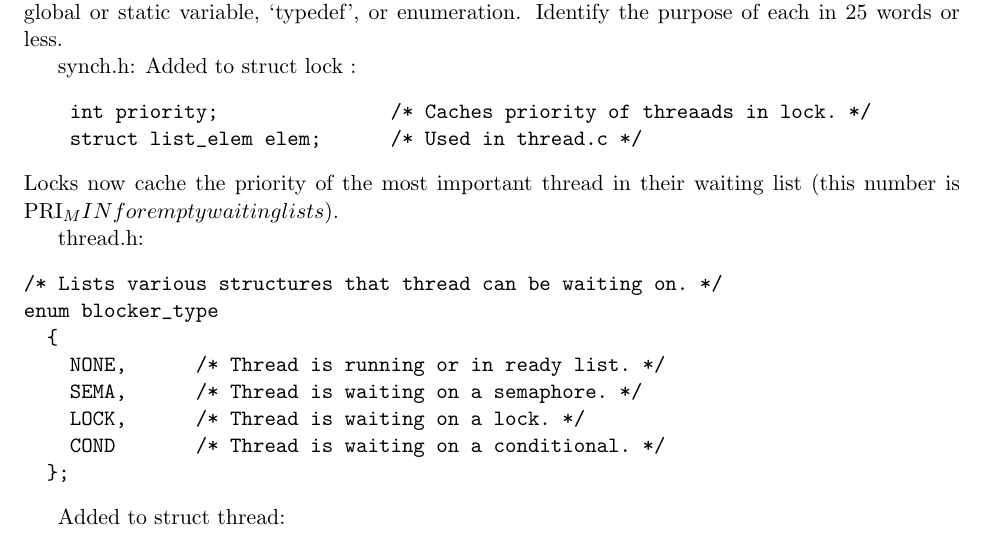
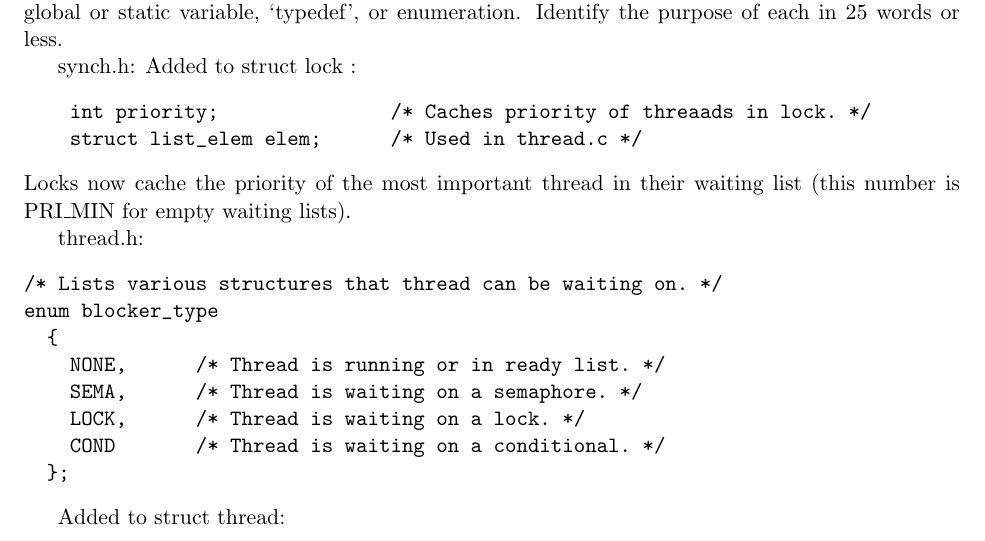
Before and after one commit to louisch/pintos_03, a LaTeX document (doc/task1_design_doc/task1_design_document.tex, which reads doc/task1_design_doc/task1b_priority_scheduling.tex): part of page 1 of 6, cut so that both start at the same text. Compiled offline with pdfLaTeX.

Commit message:
Added escape character

```diff
--- a/doc/task1_design_doc/task1b_priority_scheduling.tex
+++ b/doc/task1_design_doc/task1b_priority_scheduling.tex
@@ -9,7 +9,7 @@ Added to struct lock :
     int priority;               /* Caches priority of threaads in lock. */
     struct list_elem elem;      /* Used in thread.c */
 \end{verbatim}
-Locks now cache the priority of the most important thread in their waiting list (this number is PRI_MIN for empty waiting lists).
+Locks now cache the priority of the most important thread in their waiting list (this number is PRI\_MIN for empty waiting lists).
 
 thread.h:
 \begin{verbatim}
```
